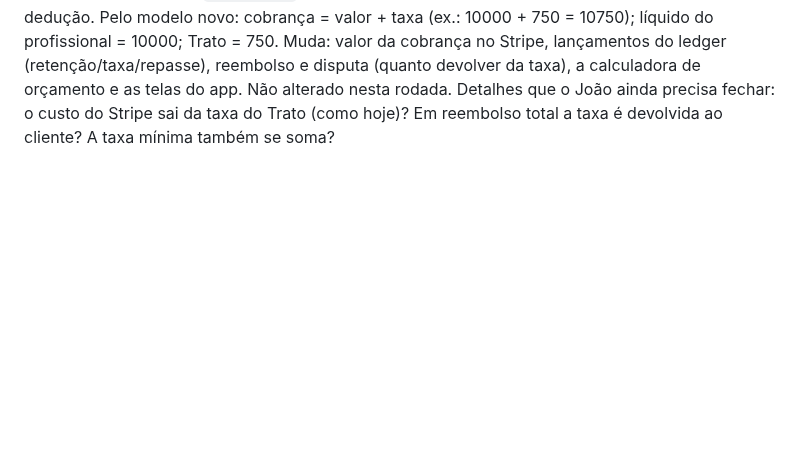
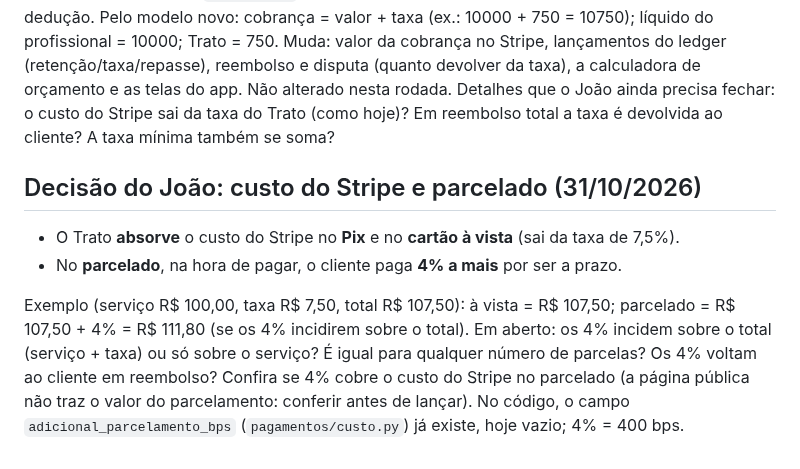
Before and after one commit to feitolabs/Trato, a Markdown page: docs/teste-real-banco.md, the part around the change. Rendered like a GitHub page; blank space fills up the shorter version.

Commit message:
docs: registra que o Trato absorve Pix e à vista e o parcelado paga 4% a mais
Co-Authored-By: Claude Sonnet 5.5 <noreply@anthropic.com>

```diff
--- a/docs/teste-real-banco.md
+++ b/docs/teste-real-banco.md
@@ -137,3 +137,13 @@ Pelo modelo novo: cobrança = valor + taxa (ex.: 10000 + 750 = 10750); líquido
 Muda: valor da cobrança no Stripe, lançamentos do ledger (retenção/taxa/repasse), reembolso e disputa (quanto devolver da taxa), a
 calculadora de orçamento e as telas do app. Não alterado nesta rodada. Detalhes que o João ainda precisa fechar: o custo do Stripe sai da taxa
 do Trato (como hoje)? Em reembolso total a taxa é devolvida ao cliente? A taxa mínima também se soma?
+
+## Decisão do João: custo do Stripe e parcelado (31/10/2026)
+
+- O Trato **absorve** o custo do Stripe no **Pix** e no **cartão à vista** (sai da taxa de 7,5%).
+- No **parcelado**, na hora de pagar, o cliente paga **4% a mais** por ser a prazo.
+
+Exemplo (serviço R$ 100,00, taxa R$ 7,50, total R$ 107,50): à vista = R$ 107,50; parcelado = R$ 107,50 + 4% = R$ 111,80 (se os 4% incidirem sobre o total).
+Em aberto: os 4% incidem sobre o total (serviço + taxa) ou só sobre o serviço? É igual para qualquer número de parcelas? Os 4% voltam ao cliente em
+reembolso? Confira se 4% cobre o custo do Stripe no parcelado (a página pública não traz o valor do parcelamento: conferir antes de lançar).
+No código, o campo `adicional_parcelamento_bps` (`pagamentos/custo.py`) já existe, hoje vazio; 4% = 400 bps.
```
